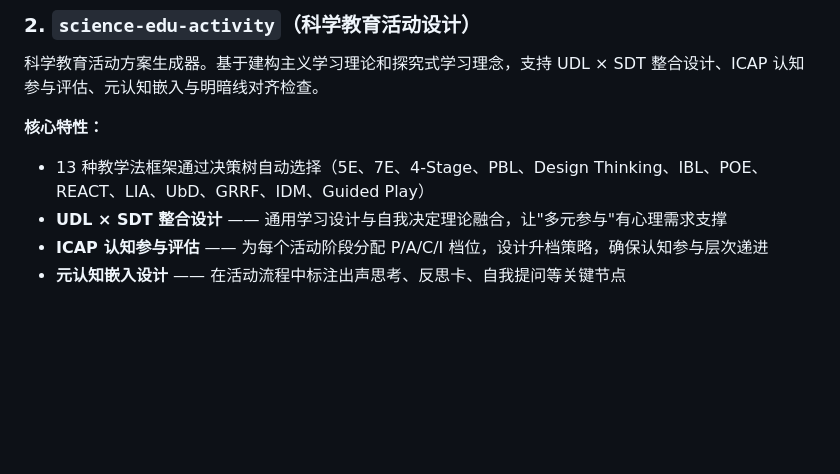
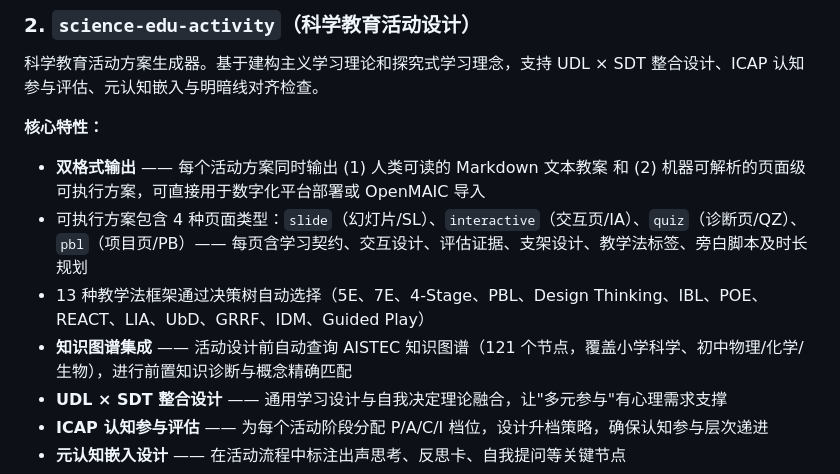
Before and after one commit to zhanggenhf-cloud/aistec-skills, a Markdown page: README.zh.md, the part around the change. Rendered like a GitHub page; blank space fills up the shorter version.

Commit message:
docs: update README.zh.md with dual-format output and knowledge graph integration features

```diff
--- a/README.zh.md
+++ b/README.zh.md
@@ -31,7 +31,10 @@ AI 驱动的科学教育活动智能创作框架
 科学教育活动方案生成器。基于建构主义学习理论和探究式学习理念，支持 UDL × SDT 整合设计、ICAP 认知参与评估、元认知嵌入与明暗线对齐检查。
 
 **核心特性：**
+- **双格式输出** —— 每个活动方案同时输出 (1) 人类可读的 Markdown 文本教案 和 (2) 机器可解析的页面级可执行方案，可直接用于数字化平台部署或 OpenMAIC 导入
+- 可执行方案包含 4 种页面类型：`slide`（幻灯片/SL）、`interactive`（交互页/IA）、`quiz`（诊断页/QZ）、`pbl`（项目页/PB）—— 每页含学习契约、交互设计、评估证据、支架设计、教学法标签、旁白脚本及时长规划
 - 13 种教学法框架通过决策树自动选择（5E、7E、4-Stage、PBL、Design Thinking、IBL、POE、REACT、LIA、UbD、GRRF、IDM、Guided Play）
+- **知识图谱集成** —— 活动设计前自动查询 AISTEC 知识图谱（121 个节点，覆盖小学科学、初中物理/化学/生物），进行前置知识诊断与概念精确匹配
 - **UDL × SDT 整合设计** —— 通用学习设计与自我决定理论融合，让"多元参与"有心理需求支撑
 - **ICAP 认知参与评估** —— 为每个活动阶段分配 P/A/C/I 档位，设计升档策略，确保认知参与层次递进
 - **元认知嵌入设计** —— 在活动流程中标注出声思考、反思卡、自我提问等关键节点
```
